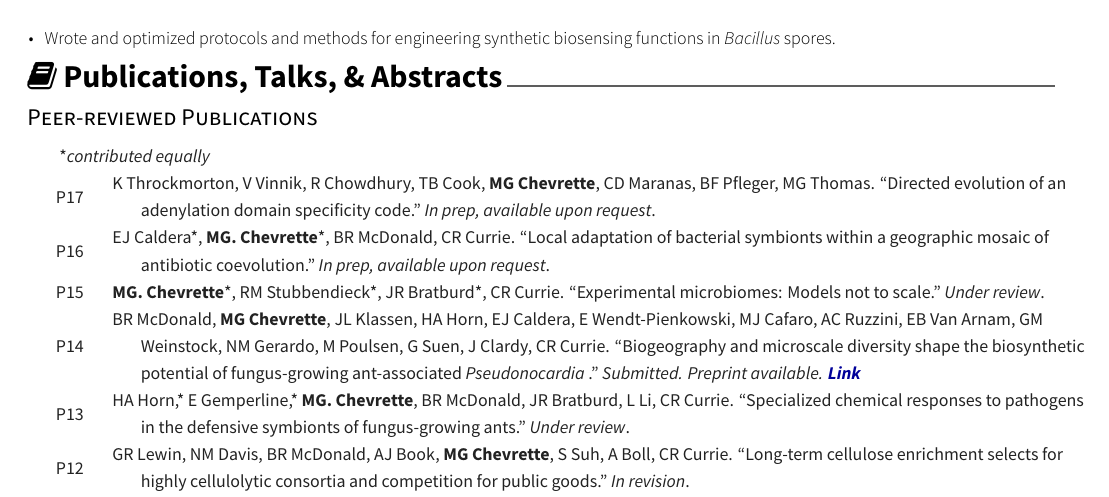
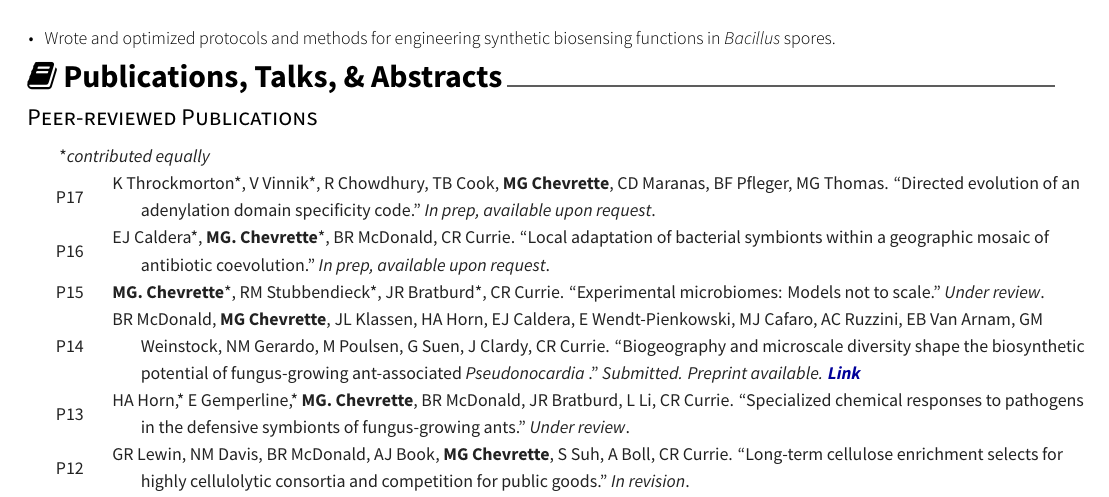
Before and after one commit to chevrm/cv, a LaTeX CV (ChevretteCV.tex, which reads cv/pubs.tex): part of page 2 of 6, cut so that both start at the same text. Compiled offline with XeLaTeX.

Commit message:
co thomas edit

```diff
--- a/cv/pubs.tex
+++ b/cv/pubs.tex
@@ -11,7 +11,7 @@
     {\hspace{-1cm} *\textit{contributed equally}} % Ref
     {} % Number
    \cvpub
-    {K Throckmorton, V Vinnik, R Chowdhury, TB Cook, \textbf{MG Chevrette}, CD Maranas, BF Pfleger, MG Thomas. ``Directed evolution of an adenylation domain specificity code." \textit{In prep, available upon request}.
+    {K Throckmorton*, V Vinnik*, R Chowdhury, TB Cook, \textbf{MG Chevrette}, CD Maranas, BF Pfleger, MG Thomas. ``Directed evolution of an adenylation domain specificity code." \textit{In prep, available upon request}.
     } % Ref
     {P17}
    \cvpub
```
Also changed, not shown: ChevretteCV.pdf, 3 other files.
